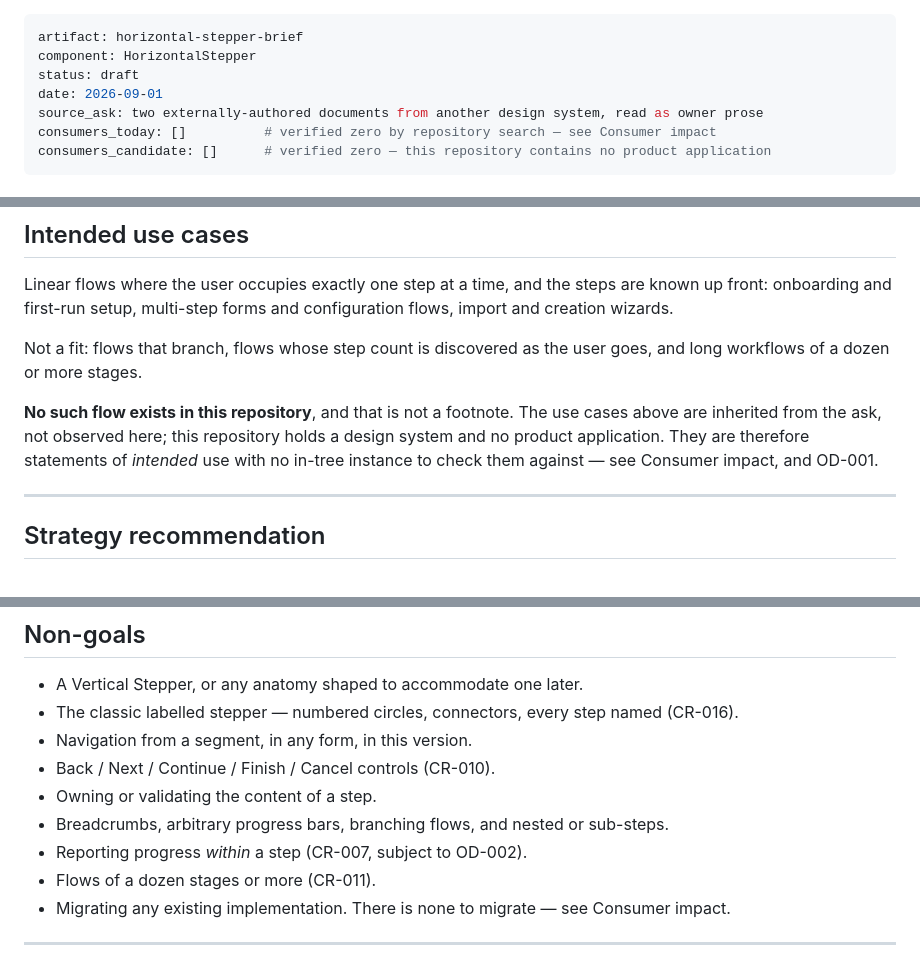
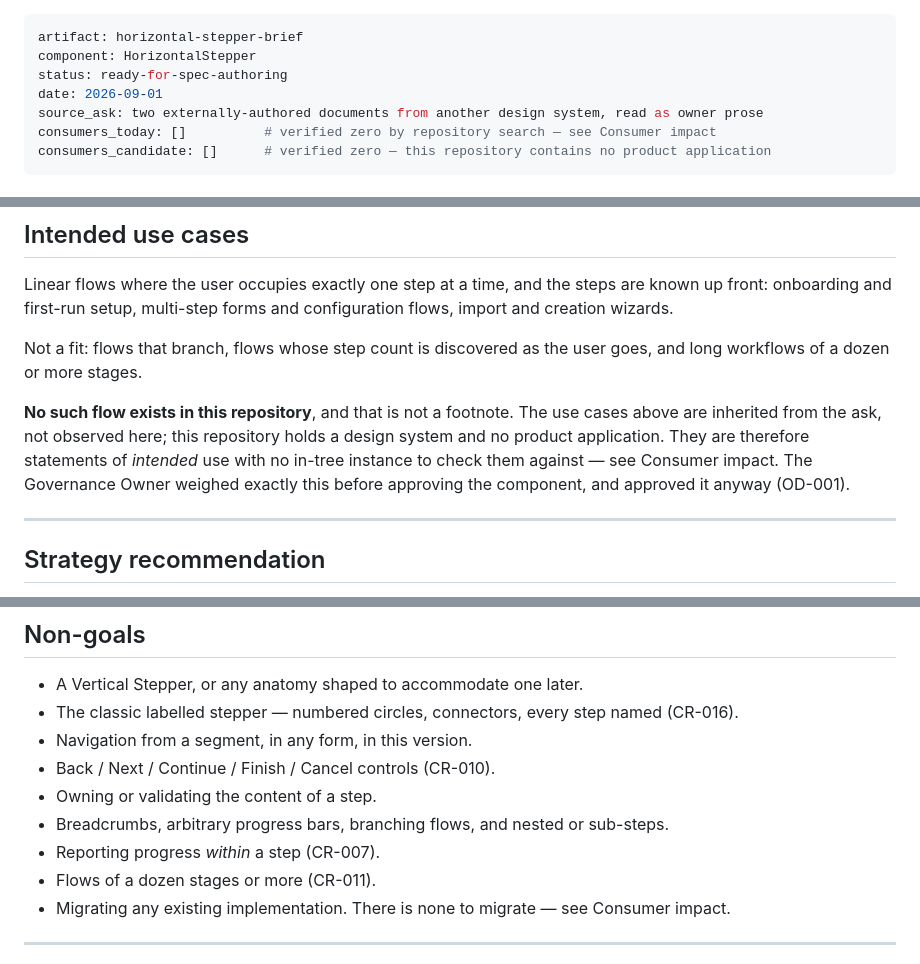
Before and after one commit to alehmikalaichyk-arch/agentic-ai-lab, a Markdown page: docs/component-requirements/horizontal-stepper.md, 3 parts joined by grey strips. GitHub-like rendering.

```diff
--- a/docs/component-requirements/horizontal-stepper.md
+++ b/docs/component-requirements/horizontal-stepper.md
@@ -1,7 +1,7 @@
 ---
 artifact: horizontal-stepper-brief
 component: HorizontalStepper
-status: draft
+status: ready-for-spec-authoring
 date: 2026-09-01
 source_ask: two externally-authored documents from another design system, read as owner prose
 consumers_today: []          # verified zero by repository search — see Consumer impact
@@ -48,7 +48,8 @@ workflows of a dozen or more stages.
 **No such flow exists in this repository**, and that is not a footnote. The use cases above are
 inherited from the ask, not observed here; this repository holds a design system and no product
 application. They are therefore statements of *intended* use with no in-tree instance to check
-them against — see Consumer impact, and OD-001.
+them against — see Consumer impact. The Governance Owner weighed exactly this before approving the
+component, and approved it anyway (OD-001).
 
 ---
 
@@ -274,7 +275,7 @@ deliberately **not** in this list, because it cannot be judged here yet.
 - Back / Next / Continue / Finish / Cancel controls (CR-010).
 - Owning or validating the content of a step.
 - Breadcrumbs, arbitrary progress bars, branching flows, and nested or sub-steps.
-- Reporting progress *within* a step (CR-007, subject to OD-002).
+- Reporting progress *within* a step (CR-007).
 - Flows of a dozen stages or more (CR-011).
 - Migrating any existing implementation. There is none to migrate — see Consumer impact.
 
```
Also changed, not shown: other parts of docs/component-requirements/horizontal-stepper.md (+67 -25 lines).
